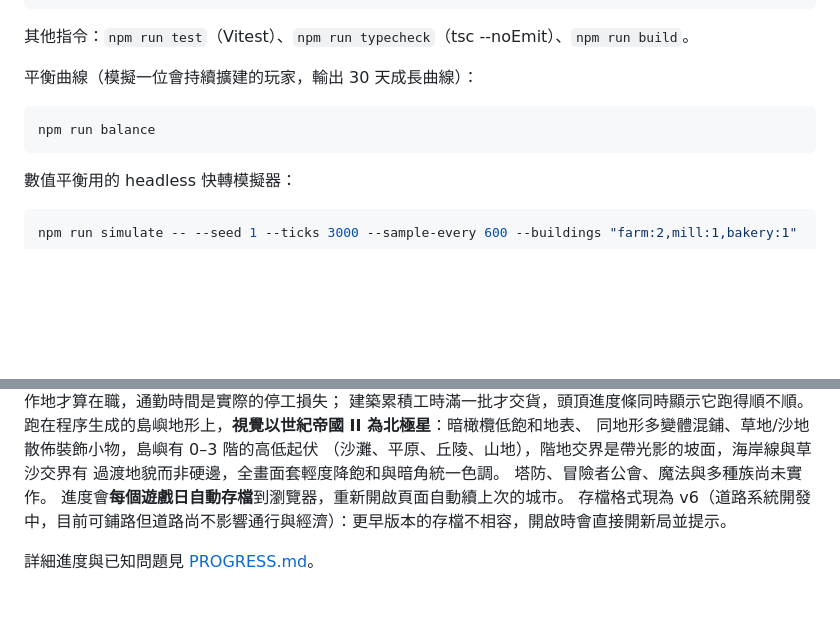
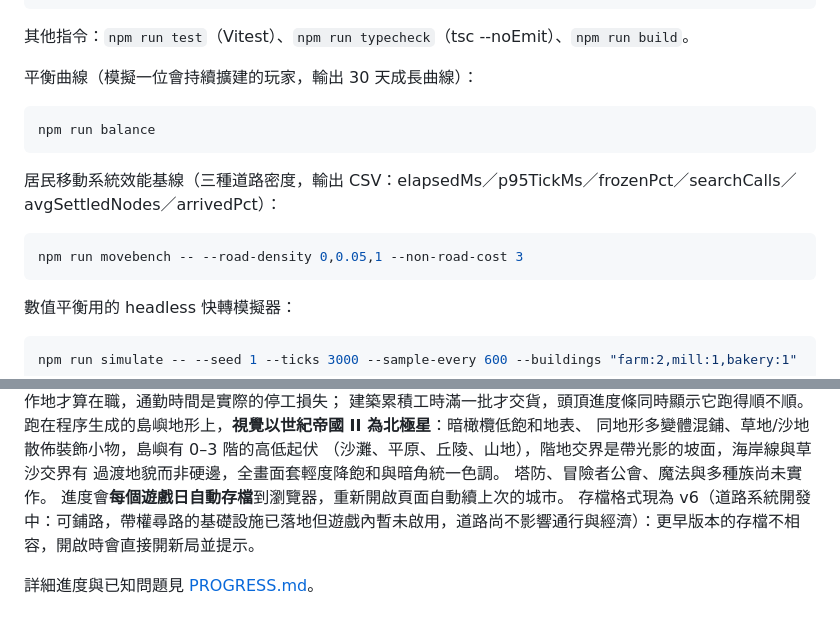
Before and after one commit to q86865511/Arcanopolis, a Markdown page: README.md, 2 parts joined by grey strips. Rendered like a GitHub page; blank space fills up the shorter version.

Commit message:
文件: M6-W3 進度、基線表、跨格規則振盪的待裁決項；README/CLAUDE 加 movebench 與尋路唯一來源慣例
Co-Authored-By: Claude Fable 5.1 <noreply@anthropic.com>

````diff
--- a/README.md
+++ b/README.md
@@ -45,6 +45,12 @@ npm run dev        # Vite dev server（預設 http://localhost:5173）
 npm run balance
 ```
 
+居民移動系統效能基線（三種道路密度，輸出 CSV：elapsedMs／p95TickMs／frozenPct／searchCalls／avgSettledNodes／arrivedPct）：
+
+```bash
+npm run movebench -- --road-density 0,0.05,1 --non-road-cost 3
+```
+
 數值平衡用的 headless 快轉模擬器：
 
 ```bash
@@ -85,6 +91,6 @@ npm run simulate -- --seed 1 --ticks 3000 --sample-every 600 --buildings "farm:2
 過渡地貌而非硬邊，全畫面套輕度降飽和與暗角統一色調。
 塔防、冒險者公會、魔法與多種族尚未實作。
 進度會**每個遊戲日自動存檔**到瀏覽器，重新開啟頁面自動續上次的城市。
-存檔格式現為 v6（道路系統開發中，目前可鋪路但道路尚不影響通行與經濟）：更早版本的存檔不相容，開啟時會直接開新局並提示。
+存檔格式現為 v6（道路系統開發中：可鋪路，帶權尋路的基礎設施已落地但遊戲內暫未啟用，道路尚不影響通行與經濟）：更早版本的存檔不相容，開啟時會直接開新局並提示。
 
 詳細進度與已知問題見 [PROGRESS.md](PROGRESS.md)。
````
Also changed, not shown: CLAUDE.md (+4 -0 lines), PROGRESS.md (+20 -2 lines).
